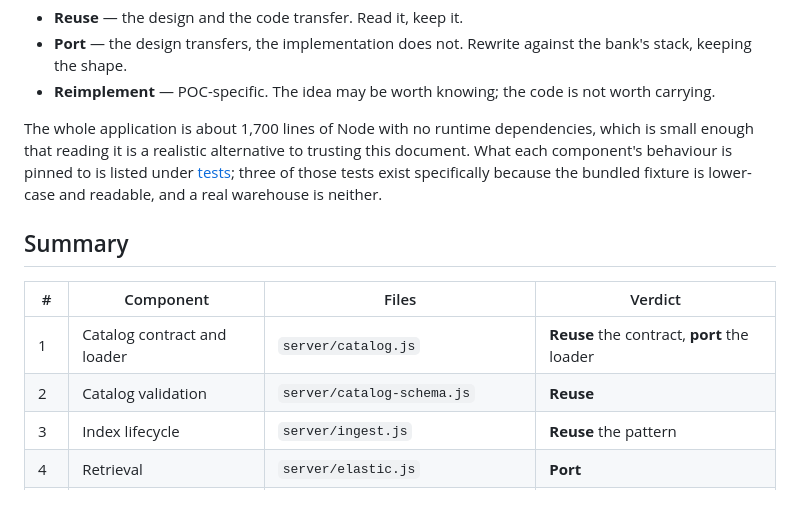
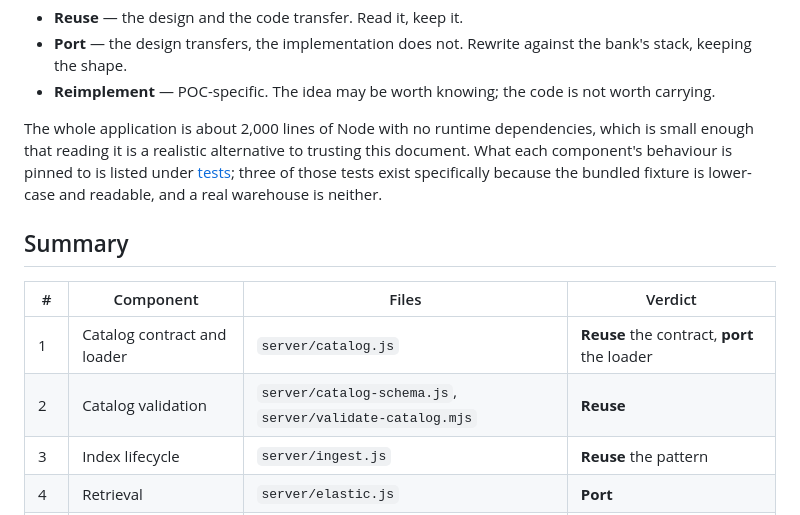
Before and after one commit to zandaulion/semantic-layer-poc, a Markdown page: components.md, the part around the change. Rendered like a GitHub page.

```diff
--- a/components.md
+++ b/components.md
@@ -12,7 +12,7 @@ specific to this proof of concept, and a verdict. The verdicts mean:
 - **Reimplement** — POC-specific. The idea may be worth knowing; the code is not
   worth carrying.
 
-The whole application is about 1,700 lines of Node with no runtime
+The whole application is about 2,000 lines of Node with no runtime
 dependencies, which is small enough that reading it is a realistic alternative to
 trusting this document. What each component's behaviour is pinned to is listed
 under [tests](app/README.md#tests); three of those tests exist specifically
@@ -24,7 +24,7 @@ neither.
 | # | Component | Files | Verdict |
 | --- | --- | --- | --- |
 | 1 | Catalog contract and loader | `server/catalog.js` | **Reuse** the contract, **port** the loader |
-| 2 | Catalog validation | `server/catalog-schema.js` | **Reuse** |
+| 2 | Catalog validation | `server/catalog-schema.js`, `server/validate-catalog.mjs` | **Reuse** |
 | 3 | Index lifecycle | `server/ingest.js` | **Reuse** the pattern |
 | 4 | Retrieval | `server/elastic.js` | **Port** |
 | 5 | Bounded context assembly | `server/catalog.js`, `server/model.js` | **Reuse** the design |
```
Also changed, not shown: app/eval/README.md (+29 -0 lines), configuration.md (+1 -0 lines).
